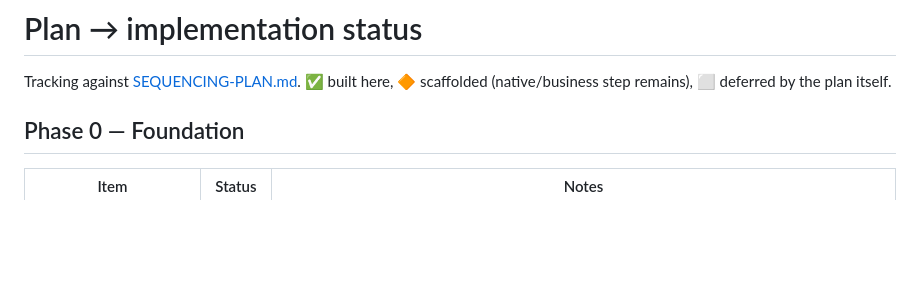
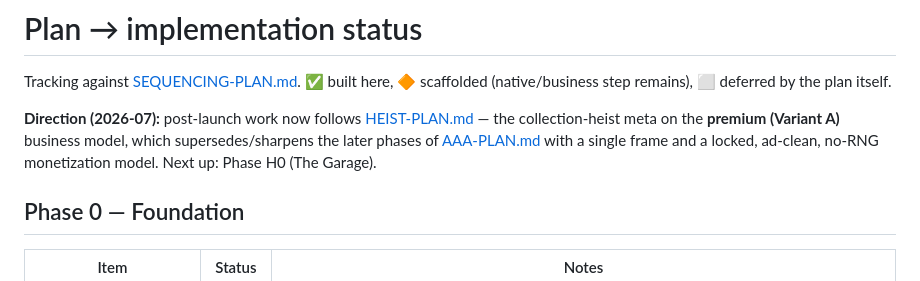
Before and after one commit to fabwinter/Midnight-Garage, a Markdown page: docs/PLAN-STATUS.md, the part around the change. Drawn GitHub-style; blank space fills up the shorter version.

```diff
--- a/docs/PLAN-STATUS.md
+++ b/docs/PLAN-STATUS.md
@@ -2,6 +2,12 @@
 
 Tracking against [SEQUENCING-PLAN.md](SEQUENCING-PLAN.md). ✅ built here,
 🔶 scaffolded (native/business step remains), ⬜ deferred by the plan itself.
+
+**Direction (2026-07):** post-launch work now follows
+[HEIST-PLAN.md](HEIST-PLAN.md) — the collection-heist meta on the **premium
+(Variant A)** business model, which supersedes/sharpens the later phases of
+[AAA-PLAN.md](AAA-PLAN.md) with a single frame and a locked, ad-clean,
+no-RNG monetization model. Next up: Phase H0 (The Garage).
 
 ## Phase 0 — Foundation
 
```
Also changed, not shown: docs/HEIST-PLAN.md (added, +217 -0 lines).
